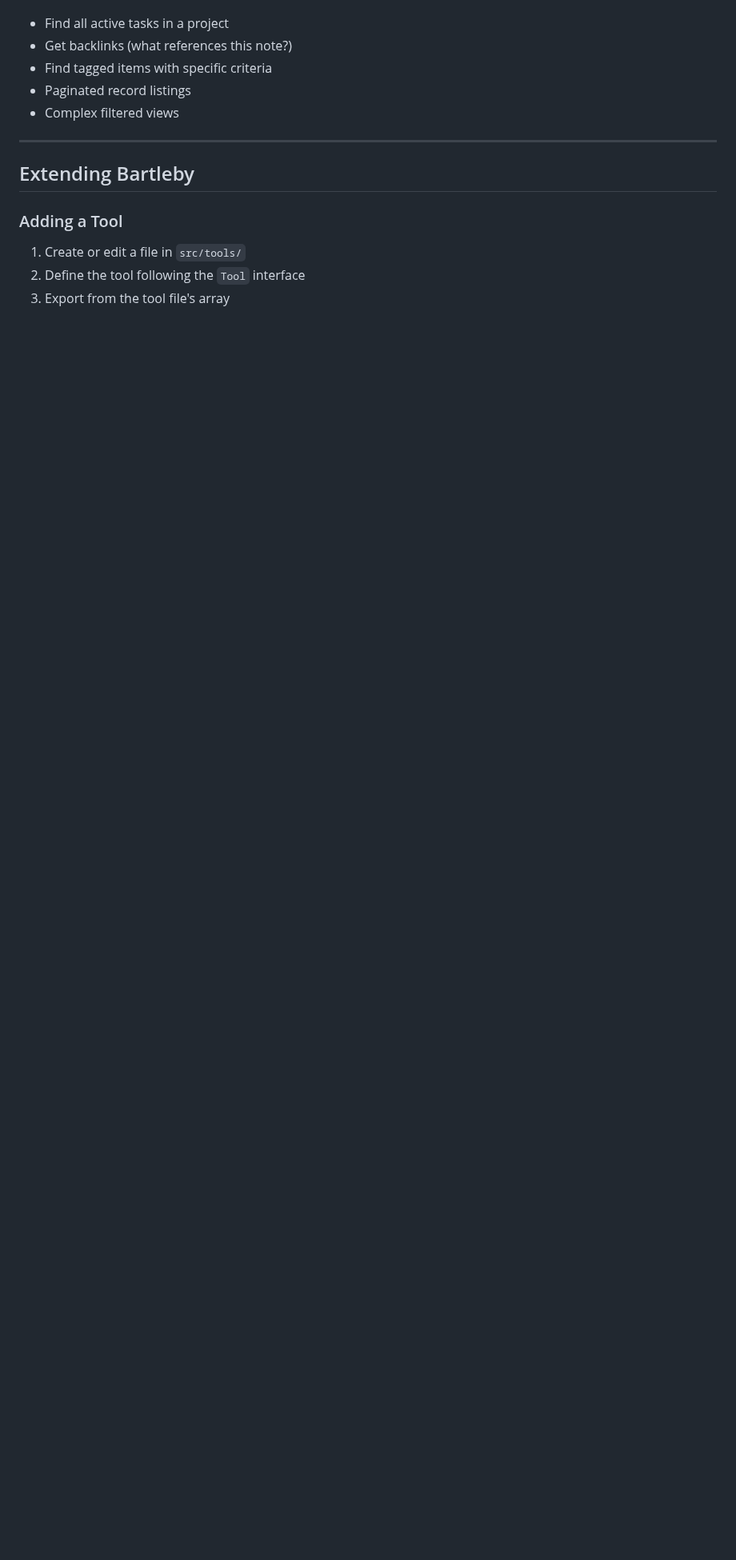
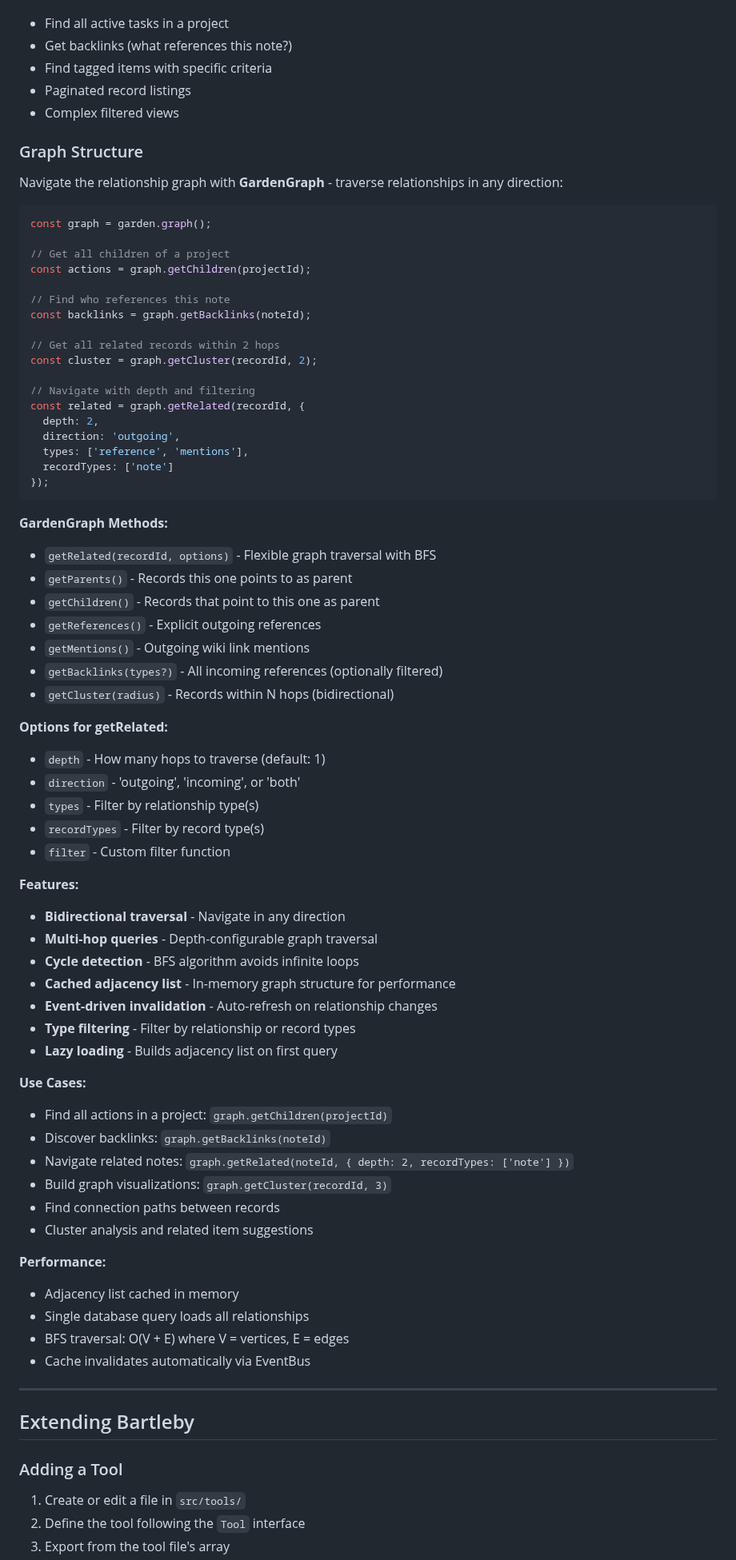
Before and after one commit to JussaMouse/bartleby, a Markdown page: TECH_SPEC.md, the part around the change. Shown at 80% size. Drawn GitHub-style; blank space fills up the shorter version.

Commit message:
docs: add Graph Structure documentation to TECH_SPEC
Documents GardenGraph API and graph traversal patterns for Phase 2.

**Added:**
- Graph Structure section after Query Layer
- Complete API reference with all methods
- Usage examples for common graph patterns
- Options documentation (depth, direction, filtering)
- Performance characteristics
- Use cases for graph traversal

Co-Authored-By: Claude Sonnet 4.5 <noreply@anthropic.com>

````diff
--- a/TECH_SPEC.md
+++ b/TECH_SPEC.md
@@ -471,6 +471,70 @@ const nextAction = garden.query()
 - Paginated record listings
 - Complex filtered views
 
+### Graph Structure
+
+Navigate the relationship graph with **GardenGraph** - traverse relationships in any direction:
+
+```typescript
+const graph = garden.graph();
+
+// Get all children of a project
+const actions = graph.getChildren(projectId);
+
+// Find who references this note
+const backlinks = graph.getBacklinks(noteId);
+
+// Get all related records within 2 hops
+const cluster = graph.getCluster(recordId, 2);
+
+// Navigate with depth and filtering
+const related = graph.getRelated(recordId, {
+  depth: 2,
+  direction: 'outgoing',
+  types: ['reference', 'mentions'],
+  recordTypes: ['note']
+});
+```
+
+**GardenGraph Methods:**
+- `getRelated(recordId, options)` - Flexible graph traversal with BFS
+- `getParents()` - Records this one points to as parent
+- `getChildren()` - Records that point to this one as parent
+- `getReferences()` - Explicit outgoing references
+- `getMentions()` - Outgoing wiki link mentions
+- `getBacklinks(types?)` - All incoming references (optionally filtered)
+- `getCluster(radius)` - Records within N hops (bidirectional)
+
+**Options for getRelated:**
+- `depth` - How many hops to traverse (default: 1)
+- `direction` - 'outgoing', 'incoming', or 'both'
+- `types` - Filter by relationship type(s)
+- `recordTypes` - Filter by record type(s)
+- `filter` - Custom filter function
+
+**Features:**
+- **Bidirectional traversal** - Navigate in any direction
+- **Multi-hop queries** - Depth-configurable graph traversal
+- **Cycle detection** - BFS algorithm avoids infinite loops
+- **Cached adjacency list** - In-memory graph structure for performance
+- **Event-driven invalidation** - Auto-refresh on relationship changes
+- **Type filtering** - Filter by relationship or record types
+- **Lazy loading** - Builds adjacency list on first query
+
+**Use Cases:**
+- Find all actions in a project: `graph.getChildren(projectId)`
+- Discover backlinks: `graph.getBacklinks(noteId)`
+- Navigate related notes: `graph.getRelated(noteId, { depth: 2, recordTypes: ['note'] })`
+- Build graph visualizations: `graph.getCluster(recordId, 3)`
+- Find connection paths between records
+- Cluster analysis and related item suggestions
+
+**Performance:**
+- Adjacency list cached in memory
+- Single database query loads all relationships
+- BFS traversal: O(V + E) where V = vertices, E = edges
+- Cache invalidates automatically via EventBus
+
 ---
 
 ## Extending Bartleby
````
